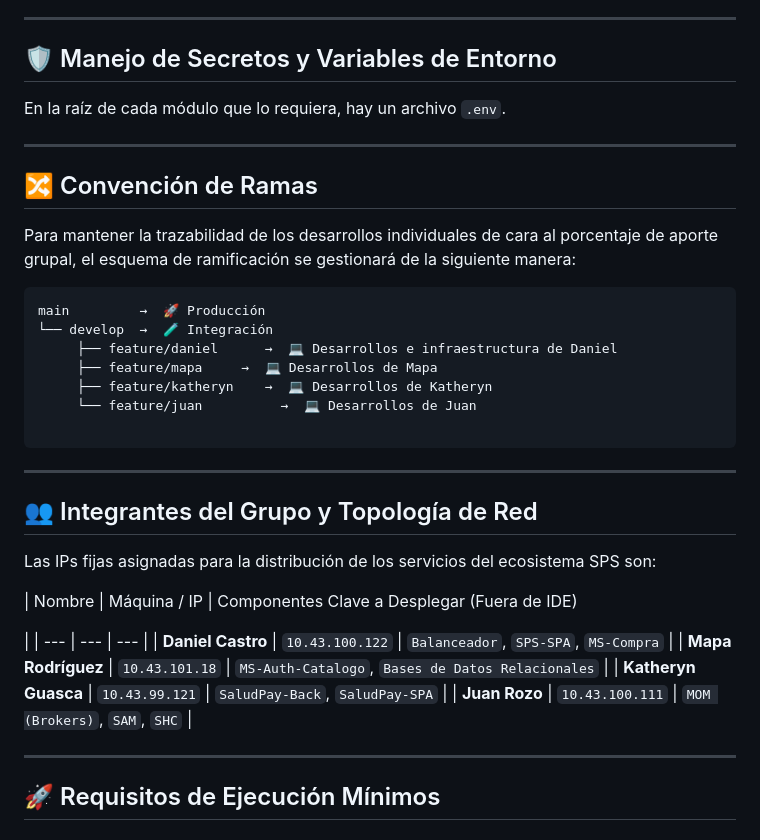
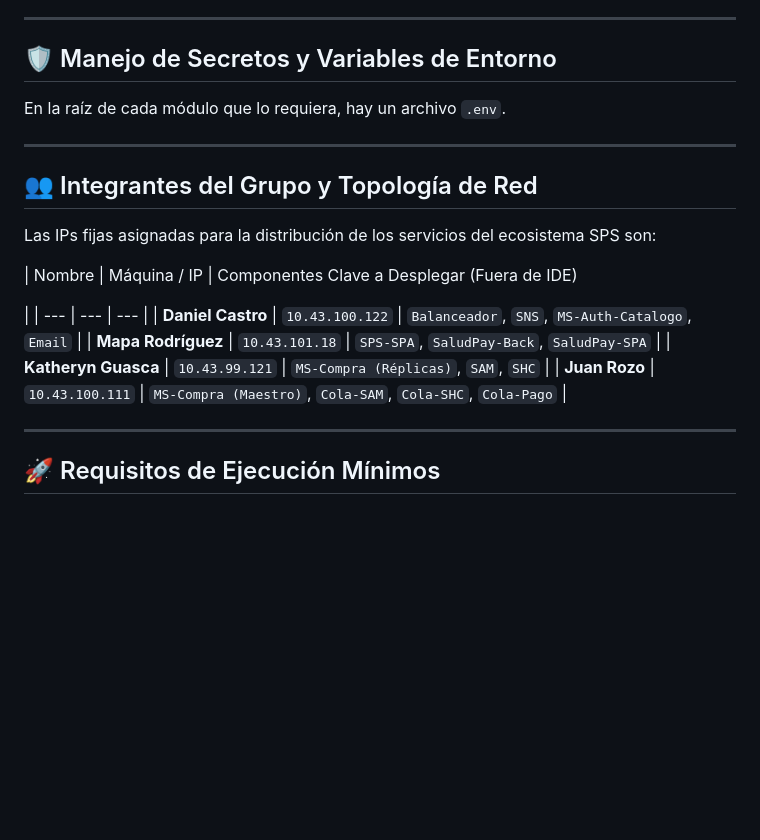
Before and after one commit to Dani2044/Software-Architecture, a Markdown page: README.md, the part around the change. GitHub-like rendering; blank space fills up the shorter version.

Commit message:
Correcciones de topología de red

````diff
--- a/README.md
+++ b/README.md
@@ -80,22 +80,6 @@ En la raíz de cada módulo que lo requiera, hay un archivo `.env`.
 
 ---
 
-## 🔀 Convención de Ramas
-
-Para mantener la trazabilidad de los desarrollos individuales de cara al porcentaje de aporte grupal, el esquema de ramificación se gestionará de la siguiente manera:
-
-```text
-main         →  🚀 Producción
-└── develop  →  🧪 Integración
-     ├── feature/daniel      →  💻 Desarrollos e infraestructura de Daniel
-     ├── feature/mapa     →  💻 Desarrollos de Mapa
-     ├── feature/katheryn    →  💻 Desarrollos de Katheryn
-     └── feature/juan          →  💻 Desarrollos de Juan
-
-```
-
----
-
 ## 👥 Integrantes del Grupo y Topología de Red
 
 Las IPs fijas asignadas para la distribución de los servicios del ecosistema SPS son:
@@ -104,10 +88,10 @@ Las IPs fijas asignadas para la distribución de los servicios del ecosistema SP
 
  |
 | --- | --- | --- |
-| **Daniel Castro** | `10.43.100.122` | `Balanceador`, `SPS-SPA`, `MS-Compra` |
-| **Mapa Rodríguez** | `10.43.101.18` | `MS-Auth-Catalogo`, `Bases de Datos Relacionales` |
-| **Katheryn Guasca** | `10.43.99.121` | `SaludPay-Back`, `SaludPay-SPA` |
-| **Juan Rozo** | `10.43.100.111` | `MOM (Brokers)`, `SAM`, `SHC` |
+| **Daniel Castro** | `10.43.100.122` | `Balanceador`, `SNS`, `MS-Auth-Catalogo`, `Email` |
+| **Mapa Rodríguez** | `10.43.101.18` | `SPS-SPA`, `SaludPay-Back`, `SaludPay-SPA` |
+| **Katheryn Guasca** | `10.43.99.121` | `MS-Compra (Réplicas)`, `SAM`, `SHC` |
+| **Juan Rozo** | `10.43.100.111` | `MS-Compra (Maestro)`, `Cola-SAM`, `Cola-SHC`, `Cola-Pago` |
 
 ---
 
````
